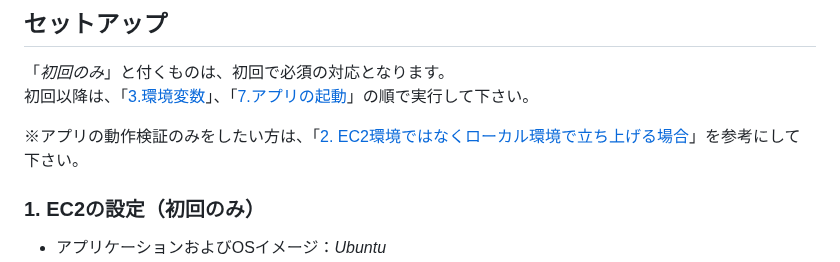
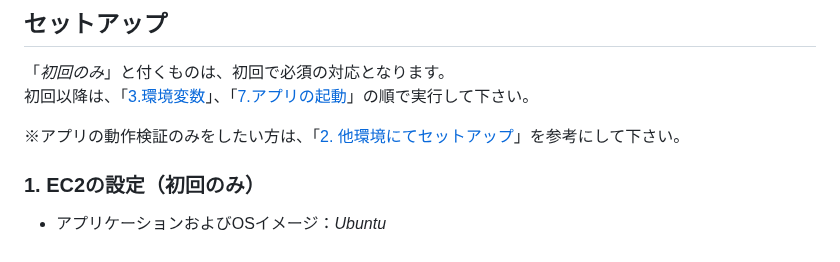
Before and after one commit to s-hata-z/president-bot_RAG_py3.11, a Markdown page: README.md, the part around the change. Rendered like a GitHub page.

```diff
--- a/README.md
+++ b/README.md
@@ -22,7 +22,7 @@ AWS Certificate Managerでドメインを取得し、ALBにアタッチする形
 「*初回のみ*」と付くものは、初回で必須の対応となります。<br>
 初回以降は、「[3.環境変数](#3-環境変数毎回行うこと)」、「[7.アプリの起動](#7アプリの起動毎回行うこと)」の順で実行して下さい。
 
-※アプリの動作検証のみをしたい方は、「[2. EC2環境ではなくローカル環境で立ち上げる場合](#2)」を参考にして下さい。
+※アプリの動作検証のみをしたい方は、「[2. 他環境にてセットアップ](#2他環境にてセットアップ)」を参考にして下さい。
 
 ### 1. EC2の設定（初回のみ）
 - アプリケーションおよびOSイメージ：*Ubuntu*
```
